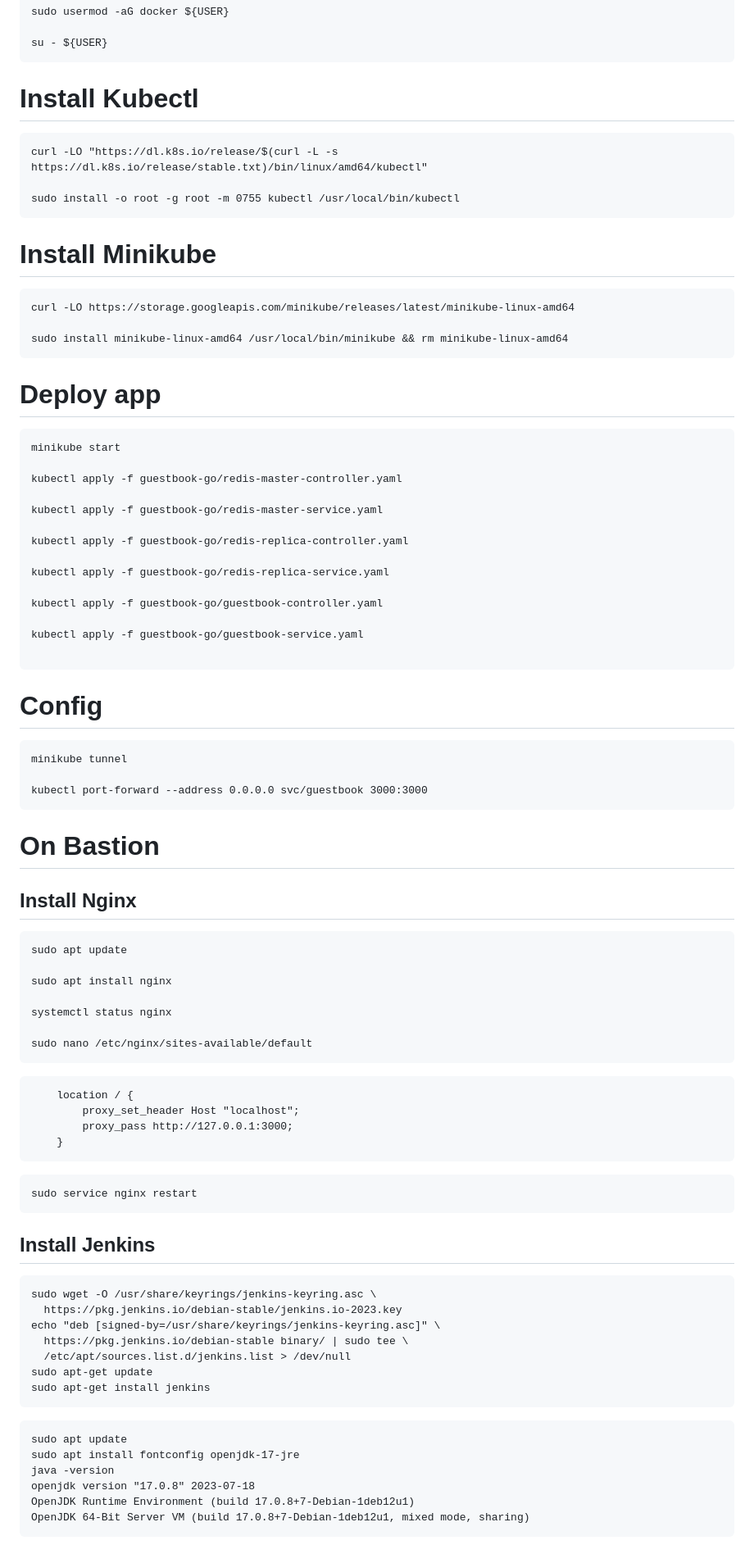
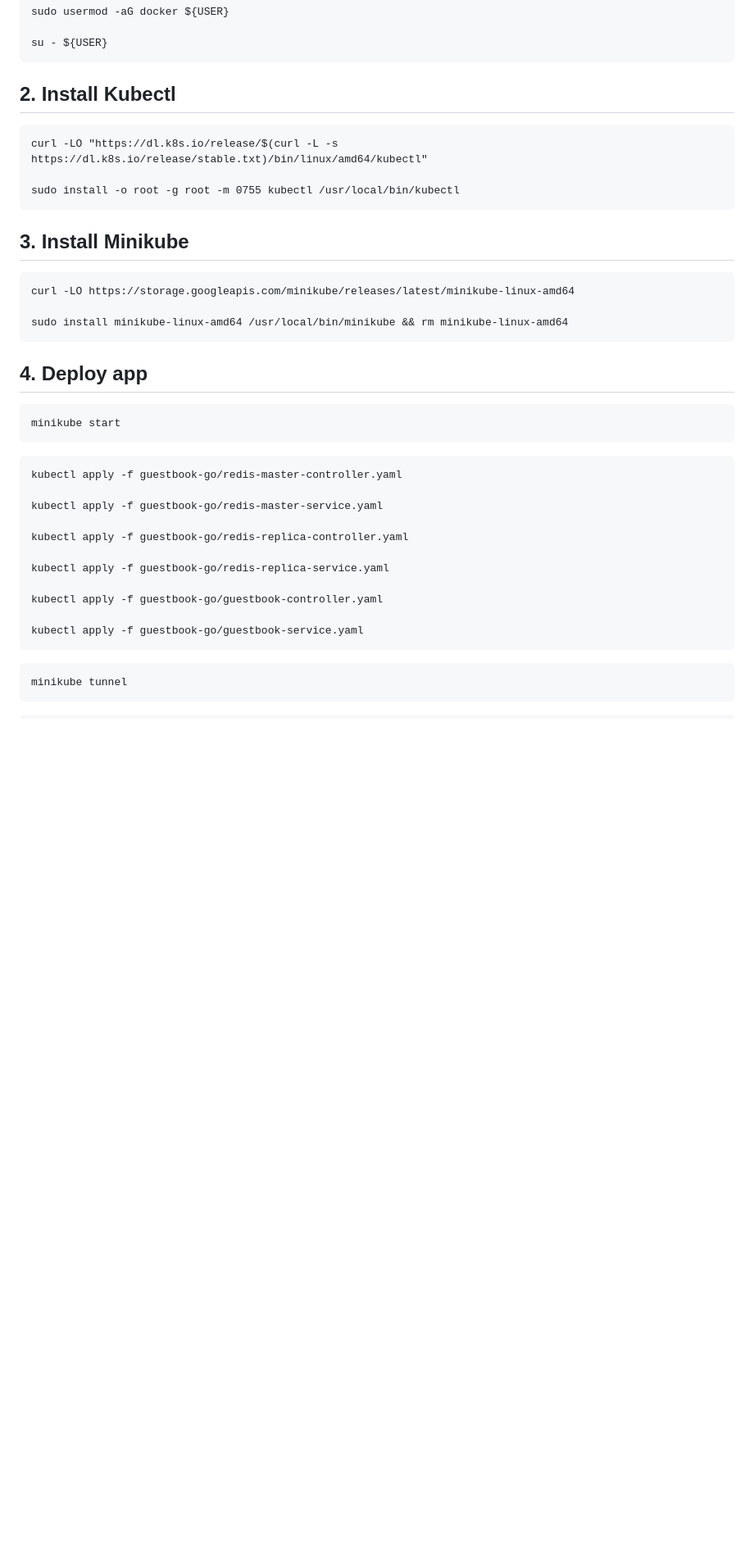
Before and after one commit to quocanuit/guestbook-go, a Markdown page: README.md, the part around the change printed below. Shown: that part at 82% size. Rendered like a GitHub page; blank space fills up the shorter version.

````diff
--- a/README.md
+++ b/README.md
@@ -21,28 +22,23 @@ sudo usermod -aG docker ${USER}
 
 su - ${USER}
 ```
-
-# Install Kubectl
-
+## 2. Install Kubectl
 ```
 curl -LO "https://dl.k8s.io/release/$(curl -L -s https://dl.k8s.io/release/stable.txt)/bin/linux/amd64/kubectl"
 
 sudo install -o root -g root -m 0755 kubectl /usr/local/bin/kubectl
 ```
-
-# Install Minikube
-
+## 3. Install Minikube
 ```
 curl -LO https://storage.googleapis.com/minikube/releases/latest/minikube-linux-amd64
 
 sudo install minikube-linux-amd64 /usr/local/bin/minikube && rm minikube-linux-amd64
 ```
-
-# Deploy app
-
+## 4. Deploy app
 ```
 minikube start
-
+```
+```
 kubectl apply -f guestbook-go/redis-master-controller.yaml
 
 kubectl apply -f guestbook-go/redis-master-service.yaml
@@ -54,59 +50,7 @@ kubectl apply -f guestbook-go/redis-replica-service.yaml
 kubectl apply -f guestbook-go/guestbook-controller.yaml
 
 kubectl apply -f guestbook-go/guestbook-service.yaml
-
 ```
-
-# Config
-
 ```
 minikube tunnel
-
-kubectl port-forward --address 0.0.0.0 svc/guestbook 3000:3000
 ```
-
-# On Bastion
-
-## Install Nginx
-```
-sudo apt update
-
-sudo apt install nginx
-
-systemctl status nginx
-
-sudo nano /etc/nginx/sites-available/default
-```
-
-```
-    location / {
-        proxy_set_header Host "localhost";
-        proxy_pass http://127.0.0.1:3000;
-    }
-```
-
-```
-sudo service nginx restart
-```
-
-## Install Jenkins
-
-```
-sudo wget -O /usr/share/keyrings/jenkins-keyring.asc \
-  https://pkg.jenkins.io/debian-stable/jenkins.io-2023.key
-echo "deb [signed-by=/usr/share/keyrings/jenkins-keyring.asc]" \
-  https://pkg.jenkins.io/debian-stable binary/ | sudo tee \
-  /etc/apt/sources.list.d/jenkins.list > /dev/null
-sudo apt-get update
-sudo apt-get install jenkins
-```
-```
-sudo apt update
-sudo apt install fontconfig openjdk-17-jre
-java -version
-openjdk version "17.0.8" 2023-07-18
-OpenJDK Runtime Environment (build 17.0.8+7-Debian-1deb12u1)
-OpenJDK 64-Bit Server VM (build 17.0.8+7-Debian-1deb12u1, mixed mode, sharing)
-```
-
-
````
Also changed, not shown: other parts of README.md (+95 -49 lines), assets/image-2.png (added), assets/image-3.png (added), assets/image.png (added).
